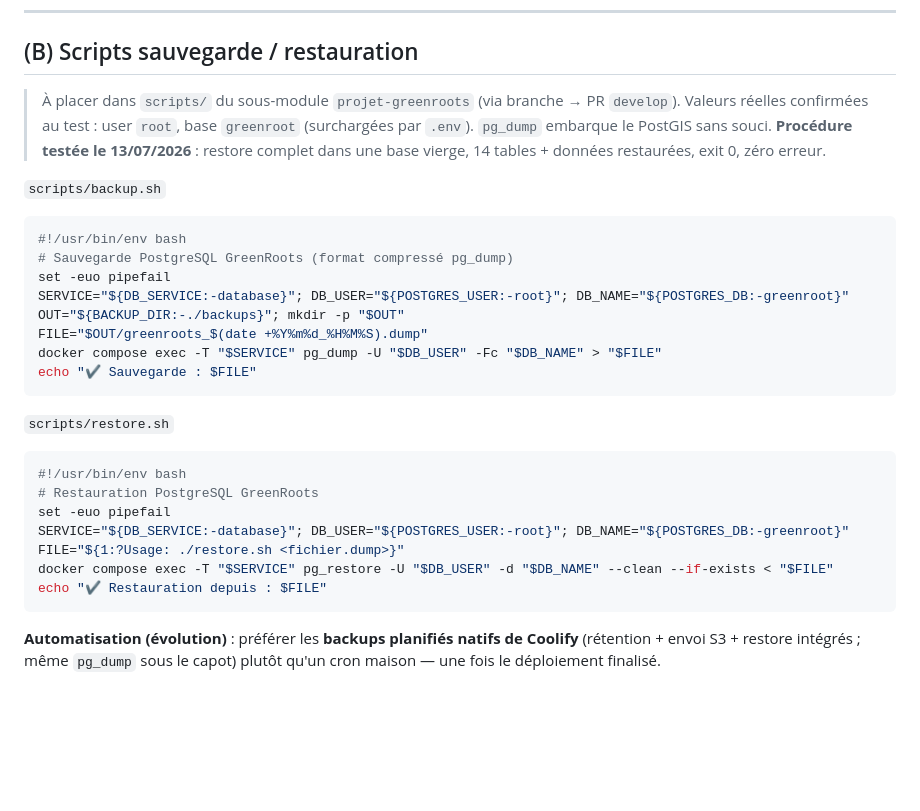
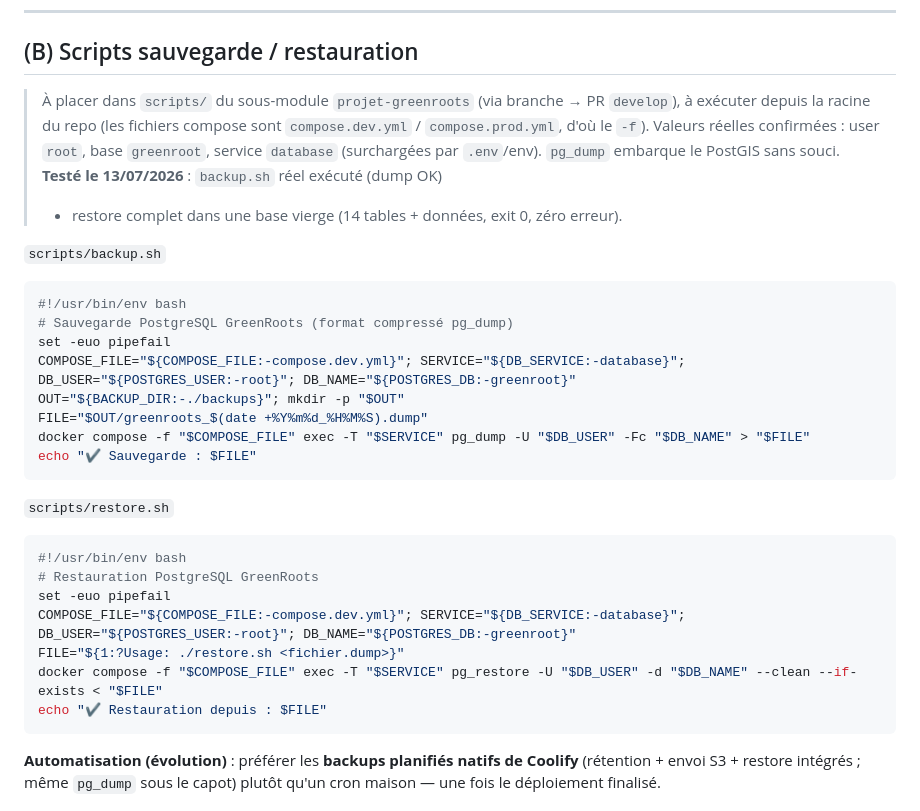
Before and after one commit to tonympt/dossier-projet-cda, a Markdown page: docs/BROUILLON-5.4-modelisation-donnees.md, the part around the change. GitHub-like rendering; blank space fills up the shorter version.

Commit message:
docs(modelisation): scripts backup/restore corrigés (-f compose.dev.yml) et testés
Co-Authored-By: Claude Opus 4.8 (1M context) <noreply@anthropic.com>

````diff
--- a/docs/BROUILLON-5.4-modelisation-donnees.md
+++ b/docs/BROUILLON-5.4-modelisation-donnees.md
@@ -65,20 +65,21 @@ Un **seed Prisma** fournit un jeu de données de test couvrant les scénarios cl
 
 ## (B) Scripts sauvegarde / restauration
 
-> À placer dans `scripts/` du sous-module `projet-greenroots` (via branche → PR `develop`).
-> Valeurs réelles confirmées au test : user `root`, base `greenroot` (surchargées par `.env`).
-> `pg_dump` embarque le PostGIS sans souci. **Procédure testée le 13/07/2026** : restore complet
-> dans une base vierge, 14 tables + données restaurées, exit 0, zéro erreur.
+> À placer dans `scripts/` du sous-module `projet-greenroots` (via branche → PR `develop`),
+> à exécuter depuis la racine du repo (les fichiers compose sont `compose.dev.yml` / `compose.prod.yml`,
+> d'où le `-f`). Valeurs réelles confirmées : user `root`, base `greenroot`, service `database` (surchargées par `.env`/env).
+> `pg_dump` embarque le PostGIS sans souci. **Testé le 13/07/2026** : `backup.sh` réel exécuté (dump OK)
+> + restore complet dans une base vierge (14 tables + données, exit 0, zéro erreur).
 
 `scripts/backup.sh`
 ```bash
 #!/usr/bin/env bash
 # Sauvegarde PostgreSQL GreenRoots (format compressé pg_dump)
 set -euo pipefail
-SERVICE="${DB_SERVICE:-database}"; DB_USER="${POSTGRES_USER:-root}"; DB_NAME="${POSTGRES_DB:-greenroot}"
+COMPOSE_FILE="${COMPOSE_FILE:-compose.dev.yml}"; SERVICE="${DB_SERVICE:-database}"; DB_USER="${POSTGRES_USER:-root}"; DB_NAME="${POSTGRES_DB:-greenroot}"
 OUT="${BACKUP_DIR:-./backups}"; mkdir -p "$OUT"
 FILE="$OUT/greenroots_$(date +%Y%m%d_%H%M%S).dump"
-docker compose exec -T "$SERVICE" pg_dump -U "$DB_USER" -Fc "$DB_NAME" > "$FILE"
+docker compose -f "$COMPOSE_FILE" exec -T "$SERVICE" pg_dump -U "$DB_USER" -Fc "$DB_NAME" > "$FILE"
 echo "✔ Sauvegarde : $FILE"
 ```
 
@@ -87,9 +88,9 @@ echo "✔ Sauvegarde : $FILE"
 #!/usr/bin/env bash
 # Restauration PostgreSQL GreenRoots
 set -euo pipefail
-SERVICE="${DB_SERVICE:-database}"; DB_USER="${POSTGRES_USER:-root}"; DB_NAME="${POSTGRES_DB:-greenroot}"
+COMPOSE_FILE="${COMPOSE_FILE:-compose.dev.yml}"; SERVICE="${DB_SERVICE:-database}"; DB_USER="${POSTGRES_USER:-root}"; DB_NAME="${POSTGRES_DB:-greenroot}"
 FILE="${1:?Usage: ./restore.sh <fichier.dump>}"
-docker compose exec -T "$SERVICE" pg_restore -U "$DB_USER" -d "$DB_NAME" --clean --if-exists < "$FILE"
+docker compose -f "$COMPOSE_FILE" exec -T "$SERVICE" pg_restore -U "$DB_USER" -d "$DB_NAME" --clean --if-exists < "$FILE"
 echo "✔ Restauration depuis : $FILE"
 ```
 
````
